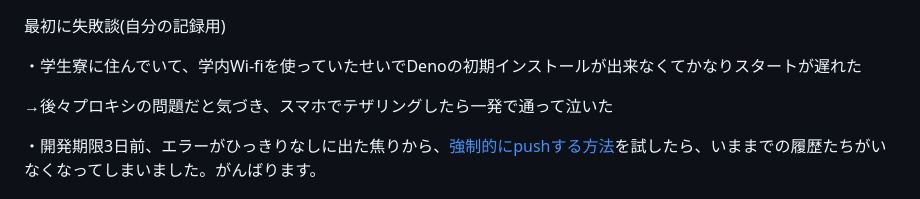
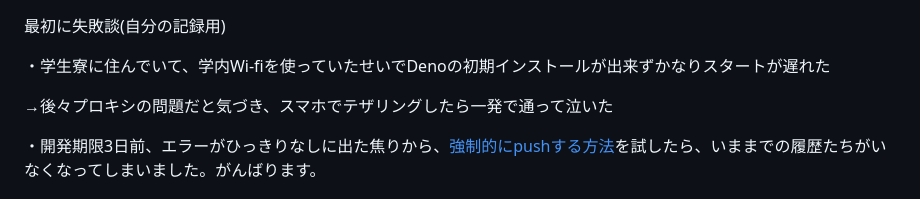
Before and after one commit to 2i-7/shiritori-jig.jp, a Markdown page: README.md, the part around the change. GitHub-like rendering.

```diff
--- a/README.md
+++ b/README.md
@@ -1,6 +1,6 @@
 最初に失敗談(自分の記録用)
 
-・学生寮に住んでいて、学内Wi-fiを使っていたせいでDenoの初期インストールが出来なくてかなりスタートが遅れた
+・学生寮に住んでいて、学内Wi-fiを使っていたせいでDenoの初期インストールが出来ずかなりスタートが遅れた
 
 →後々プロキシの問題だと気づき、スマホでテザリングしたら一発で通って泣いた
 
```
